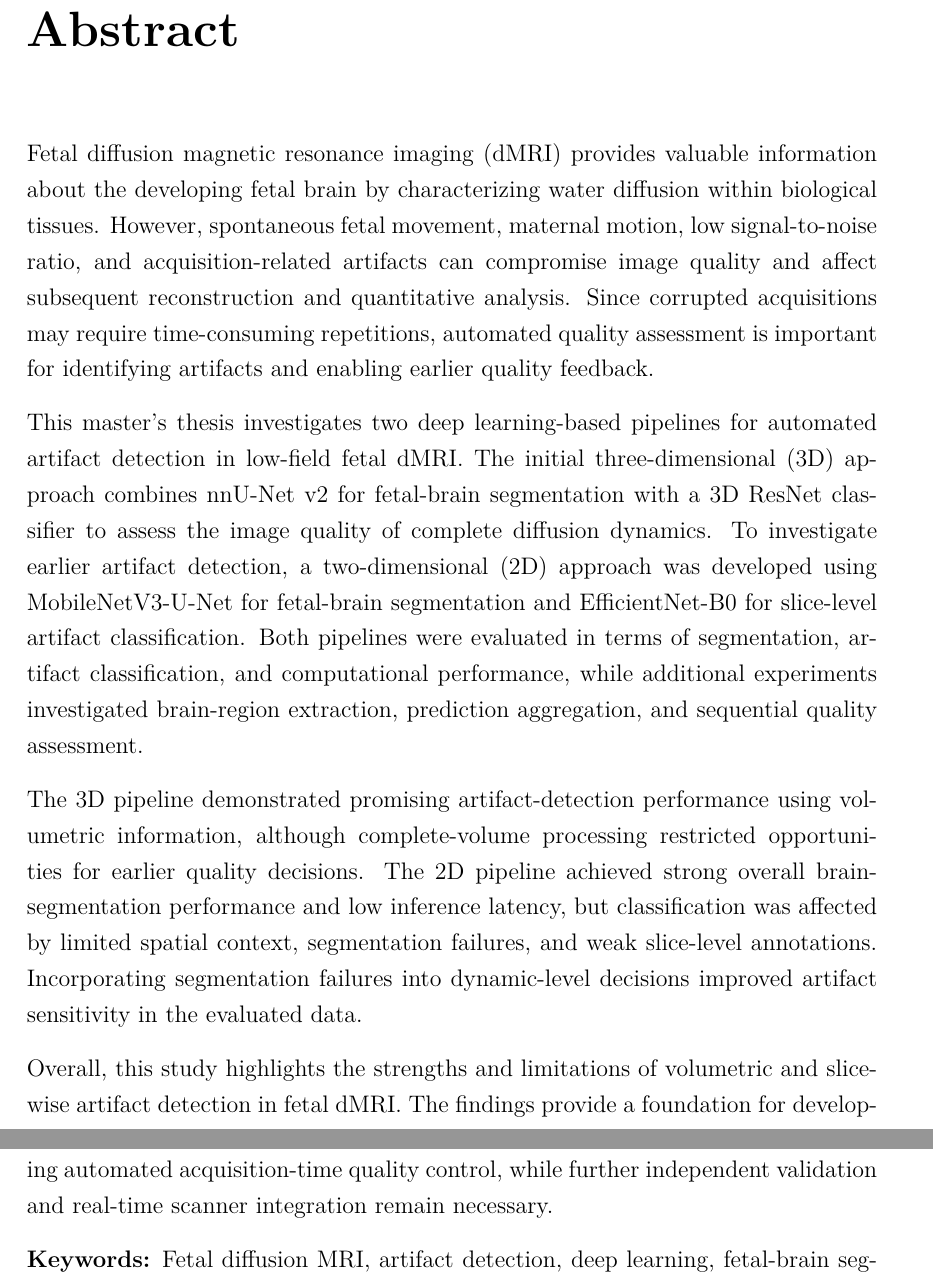
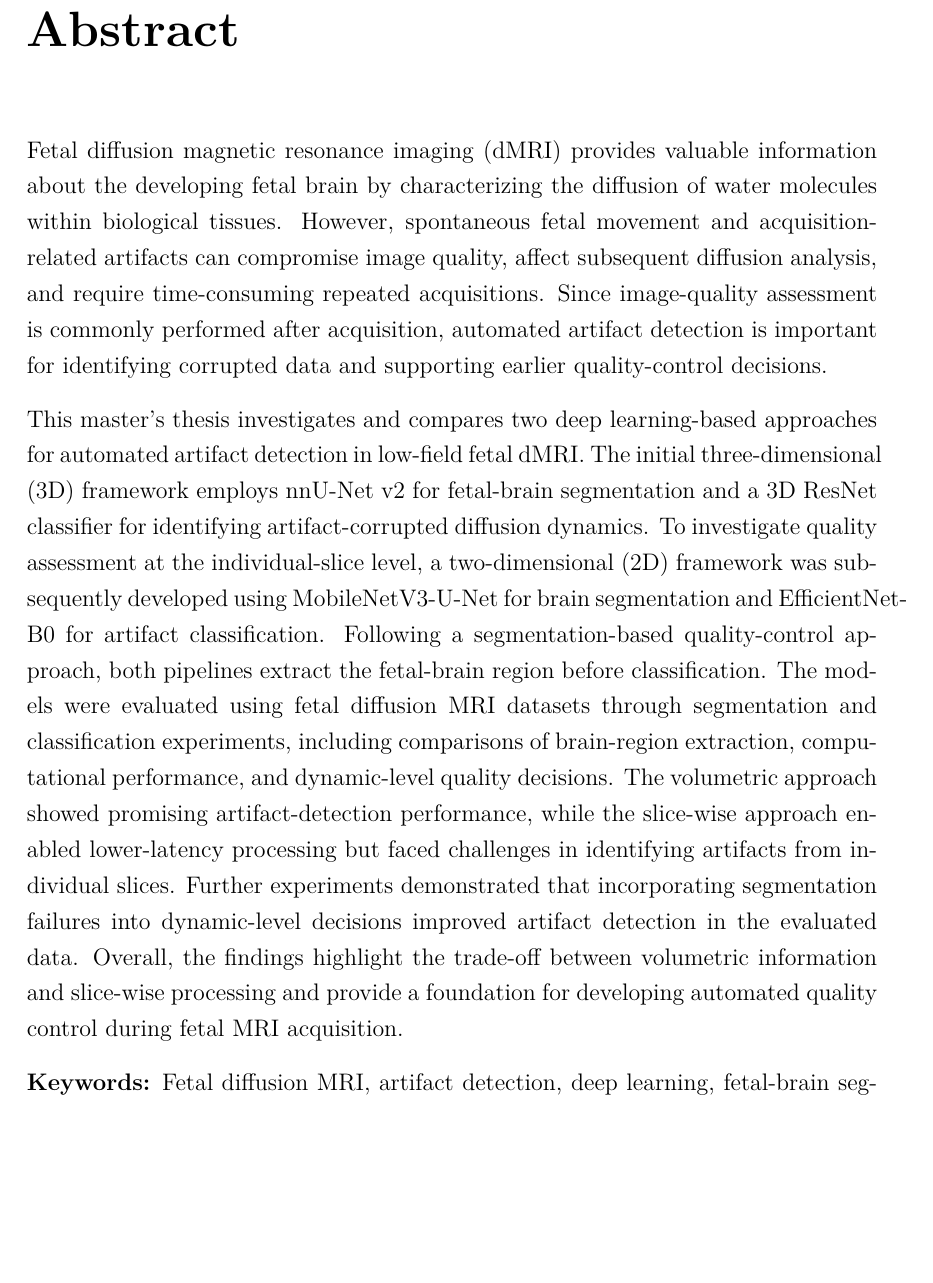
Before and after one commit to mohanrameshwara-murugaraj/Smart-Imaging-Lab-Thesis-Template-Mohan, a LaTeX thesis (main.tex, which reads content/0_abstract.tex): two parts of pages 2 and 3 of 94 before the commit and part of page 2 of 93 after it, the two joined at a grey line, cut so that both start at the same text, the shorter picture padded with empty space. Compiled offline with pdfLaTeX.

Commit message:
Apply approved concise two-paragraph thesis abstract (version 7)

```diff
--- a/content/0_abstract.tex
+++ b/content/0_abstract.tex
@@ -1,12 +1,8 @@
 \chapter*{Abstract\markboth{Abstract}}
 \addcontentsline{toc}{chapter}{Abstract}
 
-Fetal diffusion magnetic resonance imaging (dMRI) provides valuable information about the developing fetal brain by characterizing water diffusion within biological tissues. However, spontaneous fetal movement, maternal motion, low signal-to-noise ratio, and acquisition-related artifacts can compromise image quality and affect subsequent reconstruction and quantitative analysis. Since corrupted acquisitions may require time-consuming repetitions, automated quality assessment is important for identifying artifacts and enabling earlier quality feedback.
+Fetal diffusion magnetic resonance imaging (dMRI) provides valuable information about the developing fetal brain by characterizing the diffusion of water molecules within biological tissues. However, spontaneous fetal movement and acquisition-related artifacts can compromise image quality, affect subsequent diffusion analysis, and require time-consuming repeated acquisitions. Since image-quality assessment is commonly performed after acquisition, automated artifact detection is important for identifying corrupted data and supporting earlier quality-control decisions.
 
-This master's thesis investigates two deep learning-based pipelines for automated artifact detection in low-field fetal dMRI. The initial three-dimensional (3D) approach combines nnU-Net v2 for fetal-brain segmentation with a 3D ResNet classifier to assess the image quality of complete diffusion dynamics. To investigate earlier artifact detection, a two-dimensional (2D) approach was developed using MobileNetV3-U-Net for fetal-brain segmentation and EfficientNet-B0 for slice-level artifact classification. Both pipelines were evaluated in terms of segmentation, artifact classification, and computational performance, while additional experiments investigated brain-region extraction, prediction aggregation, and sequential quality assessment.
-
-The 3D pipeline demonstrated promising artifact-detection performance using volumetric information, although complete-volume processing restricted opportunities for earlier quality decisions. The 2D pipeline achieved strong overall brain-segmentation performance and low inference latency, but classification was affected by limited spatial context, segmentation failures, and weak slice-level annotations. Incorporating segmentation failures into dynamic-level decisions improved artifact sensitivity in the evaluated data.
-
-Overall, this study highlights the strengths and limitations of volumetric and slice-wise artifact detection in fetal dMRI. The findings provide a foundation for developing automated acquisition-time quality control, while further independent validation and real-time scanner integration remain necessary.
+This master's thesis investigates and compares two deep learning-based approaches for automated artifact detection in low-field fetal dMRI. The initial three-dimensional (3D) framework employs nnU-Net v2 for fetal-brain segmentation and a 3D ResNet classifier for identifying artifact-corrupted diffusion dynamics. To investigate quality assessment at the individual-slice level, a two-dimensional (2D) framework was subsequently developed using MobileNetV3-U-Net for brain segmentation and EfficientNet-B0 for artifact classification. Following a segmentation-based quality-control approach, both pipelines extract the fetal-brain region before classification. The models were evaluated using fetal diffusion MRI datasets through segmentation and classification experiments, including comparisons of brain-region extraction, computational performance, and dynamic-level quality decisions. The volumetric approach showed promising artifact-detection performance, while the slice-wise approach enabled lower-latency processing but faced challenges in identifying artifacts from individual slices. Further experiments demonstrated that incorporating segmentation failures into dynamic-level decisions improved artifact detection in the evaluated data. Overall, the findings highlight the trade-off between volumetric information and slice-wise processing and provide a foundation for developing automated quality control during fetal MRI acquisition.
 
 \noindent\textbf{Keywords:} Fetal diffusion MRI, artifact detection, deep learning, fetal-brain segmentation, nnU-Net, 3D ResNet, MobileNetV3-U-Net, EfficientNet-B0, image-quality assessment.
```
